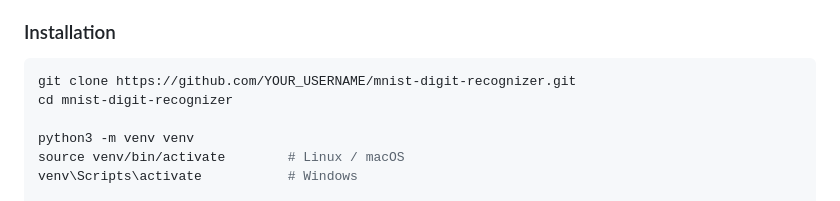
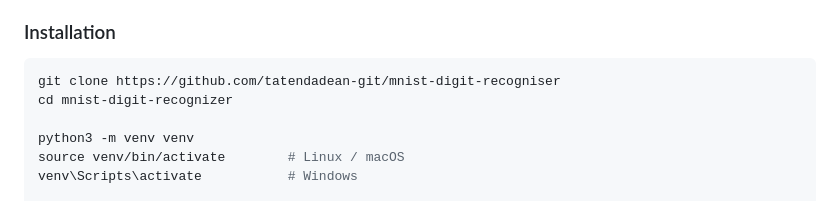
Before and after one commit to tatendadean-git/mnist-digit-recogniser, a Markdown page: README.md, the part around the change. Rendered like a GitHub page.

Commit message:
Fix clone URL in README

````diff
--- a/README.md
+++ b/README.md
@@ -27,7 +27,7 @@ A handwritten digit recognition web app trained on the MNIST dataset. Draw any d
 ### Installation
 
 ```bash
-git clone https://github.com/YOUR_USERNAME/mnist-digit-recognizer.git
+git clone https://github.com/tatendadean-git/mnist-digit-recogniser
 cd mnist-digit-recognizer
 
 python3 -m venv venv
````
